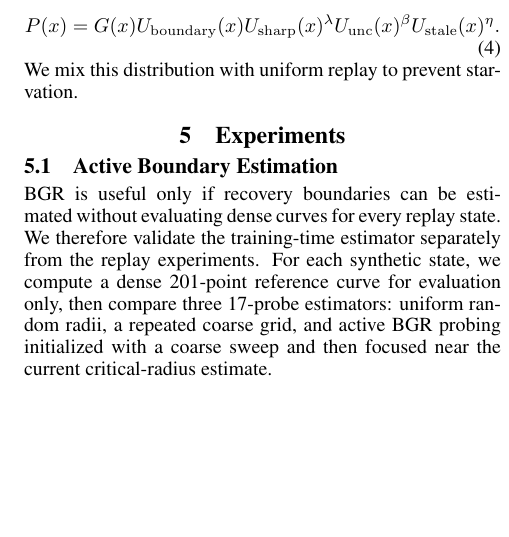
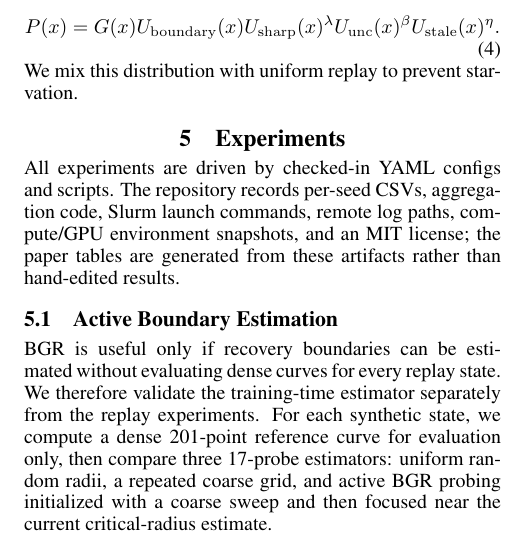
Before and after one commit to J0YY/bgr, a LaTeX paper (paper/main.tex): part of one column of page 2 of 4, cut so that both start at the same text, the shorter picture padded with empty space. Compiled offline with pdfLaTeX.

Commit message:
Document reproducibility artifacts in paper

```diff
--- a/paper/main.tex
+++ b/paper/main.tex
@@ -92,6 +92,8 @@ We mix this distribution with uniform replay to prevent starvation.
 
 \section{Experiments}
 
+All experiments are driven by checked-in YAML configs and scripts. The repository records per-seed CSVs, aggregation code, Slurm launch commands, remote log paths, compute/GPU environment snapshots, and an MIT license; the paper tables are generated from these artifacts rather than hand-edited results.
+
 \begin{figure*}[t]
 \centering
 \includegraphics[width=0.94\textwidth]{figures/rauc_bars.pdf}
```
